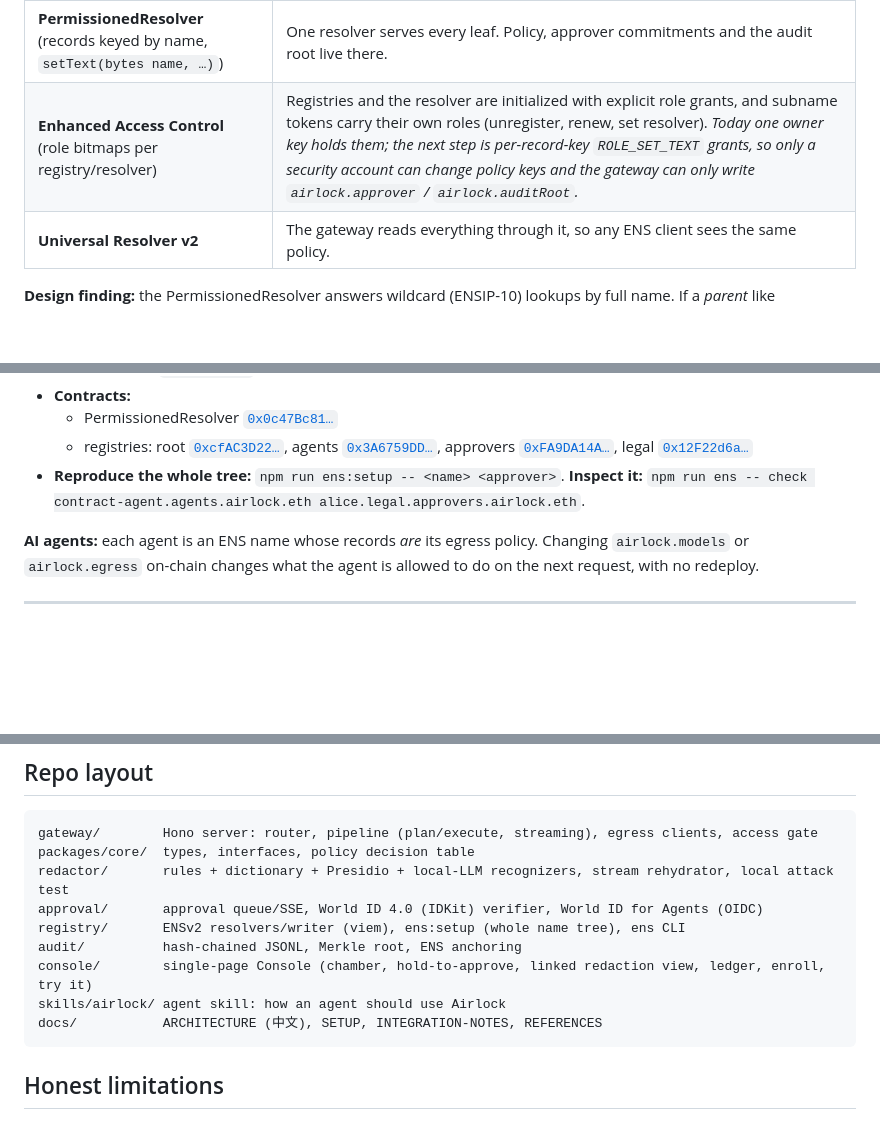
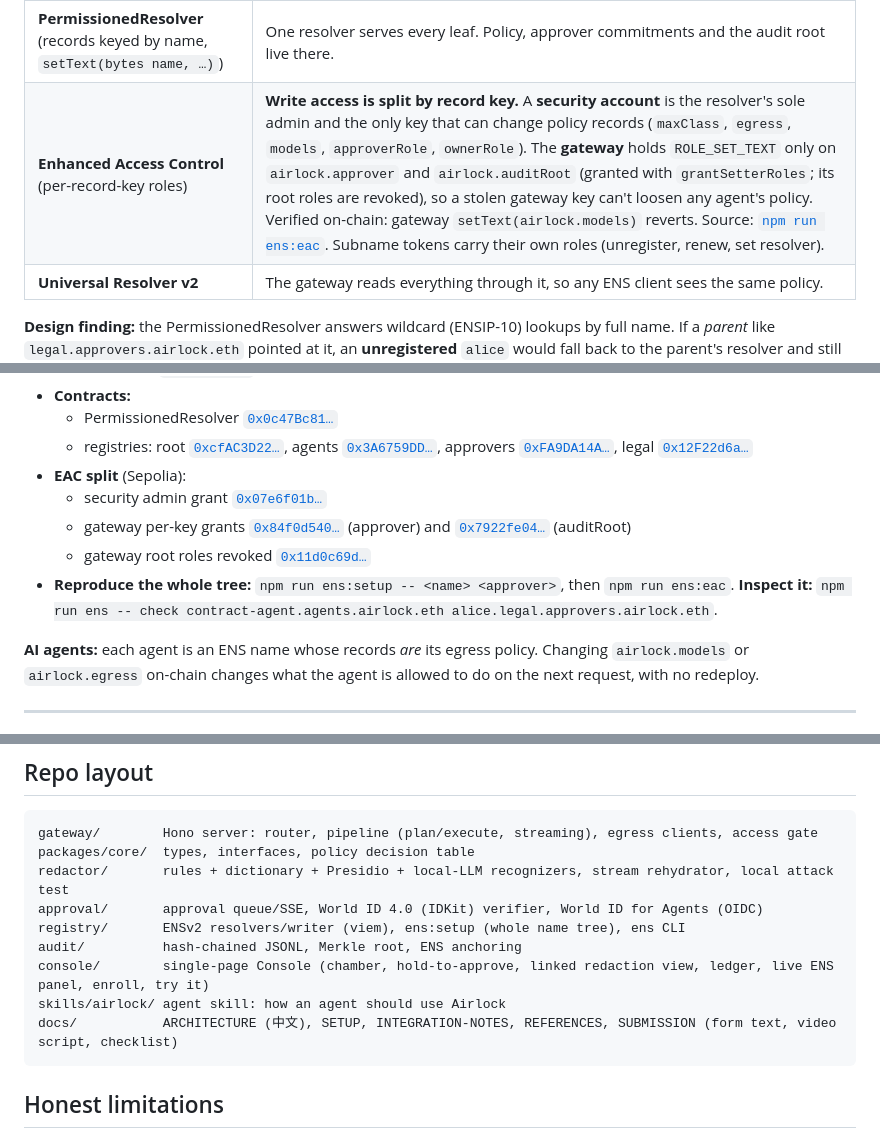
Before and after one commit to cheng-chun-yuan/airlock, a Markdown page: README.md, 3 parts joined by grey strips. Rendered like a GitHub page; blank space fills up the shorter version.

Commit message:
docs: README/architecture reflect the EAC split, ENS panel and verified World integrations
Co-Authored-By: Claude Opus 5.5 <noreply@anthropic.com>
Claude-Session: https://claude.ai/code/session_01S3fEoPin1G58x862NZiTs4

````diff
--- a/README.md
+++ b/README.md
@@ -110,7 +111,7 @@ airlock.eth                                   UserRegistry (own subregistry), no
 | **Hierarchical subname registries** (a `UserRegistry` per level) | Roles are namespaces: *being an approver* means holding a live subname under `legal.approvers.airlock.eth`. |
 | **Expiry + `unregister`** | Approvals expire with the subname. Revoking = unregistering → the next approval by that human is **denied**, and any session approval scope they opened ends too. |
 | **PermissionedResolver** (records keyed by name, `setText(bytes name, …)`) | One resolver serves every leaf. Policy, approver commitments and the audit root live there. |
-| **Enhanced Access Control** (role bitmaps per registry/resolver) | Registries and the resolver are initialized with explicit role grants, and subname tokens carry their own roles (unregister, renew, set resolver). *Today one owner key holds them; the next step is per-record-key `ROLE_SET_TEXT` grants, so only a security account can change policy keys and the gateway can only write `airlock.approver` / `airlock.auditRoot`.* |
+| **Enhanced Access Control** (per-record-key roles) | **Write access is split by record key.** A **security account** is the resolver's sole admin and the only key that can change policy records (`maxClass`, `egress`, `models`, `approverRole`, `ownerRole`). The **gateway** holds `ROLE_SET_TEXT` only on `airlock.approver` and `airlock.auditRoot` (granted with `grantSetterRoles`; its root roles are revoked), so a stolen gateway key can't loosen any agent's policy. Verified on-chain: gateway `setText(airlock.models)` reverts. Source: [`npm run ens:eac`](registry/scripts/ens-eac.ts). Subname tokens carry their own roles (unregister, renew, set resolver). |
 | **Universal Resolver v2** | The gateway reads everything through it, so any ENS client sees the same policy. |
 
 **Design finding:** the PermissionedResolver answers wildcard (ENSIP-10) lookups by full name. If a *parent* like `legal.approvers.airlock.eth` pointed at it, an **unregistered** `alice` would fall back to the parent's resolver and still resolve her commitment, so revocation would silently fail. **Only leaves get a resolver.** We verified on-chain that unregistering alone makes the approver resolve to nothing.
@@ -122,7 +123,11 @@ airlock.eth                                   UserRegistry (own subregistry), no
 - **Contracts:**
   - PermissionedResolver [`0x0c47Bc81…`](https://sepolia.etherscan.io/address/0x0c47Bc813361aEB3d0aD84f8F642bCce0e34B7F4)
   - registries: root [`0xcfAC3D22…`](https://sepolia.etherscan.io/address/0xcfAC3D225b371fe4dD1a939bb8bcd0B9697C61aa), agents [`0x3A6759DD…`](https://sepolia.etherscan.io/address/0x3A6759DDb877aD4f370C9D5638FE886a6b0912D1), approvers [`0xFA9DA14A…`](https://sepolia.etherscan.io/address/0xFA9DA14AF7038A24B17Eb98d65b0BED278925733), legal [`0x12F22d6a…`](https://sepolia.etherscan.io/address/0x12F22d6a77F14815D8ac374715cad5d56ae41a2E)
-- **Reproduce the whole tree:** `npm run ens:setup -- <name> <approver>`. **Inspect it:** `npm run ens -- check contract-agent.agents.airlock.eth alice.legal.approvers.airlock.eth`.
+- **EAC split** (Sepolia):
+  - security admin grant [`0x07e6f01b…`](https://sepolia.etherscan.io/tx/0x07e6f01be423afa5acaeb25ea3f3a9b801c39c229fb87baa917da74ca42e05eb)
+  - gateway per-key grants [`0x84f0d540…`](https://sepolia.etherscan.io/tx/0x84f0d54084bdc6808d8798881c7c1dc4a2936263fb676b6f345d6a4266f6f319) (approver) and [`0x7922fe04…`](https://sepolia.etherscan.io/tx/0x7922fe04130492363fa7c3a66aeee95bc52e230e719b28848a3575c822a8ce0a) (auditRoot)
+  - gateway root roles revoked [`0x11d0c69d…`](https://sepolia.etherscan.io/tx/0x11d0c69dac2b0f20617731c7c07907ce3decbbd9dba1fb9e50292ab463a449fd)
+- **Reproduce the whole tree:** `npm run ens:setup -- <name> <approver>`, then `npm run ens:eac`. **Inspect it:** `npm run ens -- check contract-agent.agents.airlock.eth alice.legal.approvers.airlock.eth`.
 
 **AI agents:** each agent is an ENS name whose records *are* its egress policy. Changing `airlock.models` or `airlock.egress` on-chain changes what the agent is allowed to do on the next request, with no redeploy.
 
@@ -161,9 +166,9 @@ redactor/       rules + dictionary + Presidio + local-LLM recognizers, stream re
 approval/       approval queue/SSE, World ID 4.0 (IDKit) verifier, World ID for Agents (OIDC)
 registry/       ENSv2 resolvers/writer (viem), ens:setup (whole name tree), ens CLI
 audit/          hash-chained JSONL, Merkle root, ENS anchoring
-console/        single-page Console (chamber, hold-to-approve, linked redaction view, ledger, enroll, try it)
+console/        single-page Console (chamber, hold-to-approve, linked redaction view, ledger, live ENS panel, enroll, try it)
 skills/airlock/ agent skill: how an agent should use Airlock
-docs/           ARCHITECTURE (中文), SETUP, INTEGRATION-NOTES, REFERENCES
+docs/           ARCHITECTURE (中文), SETUP, INTEGRATION-NOTES, REFERENCES, SUBMISSION (form text, video script, checklist)
 ```
 
 ## Honest limitations
````
Also changed, not shown: other parts of README.md (+1 -0 lines), docs/ARCHITECTURE.md (+3 -3 lines).
